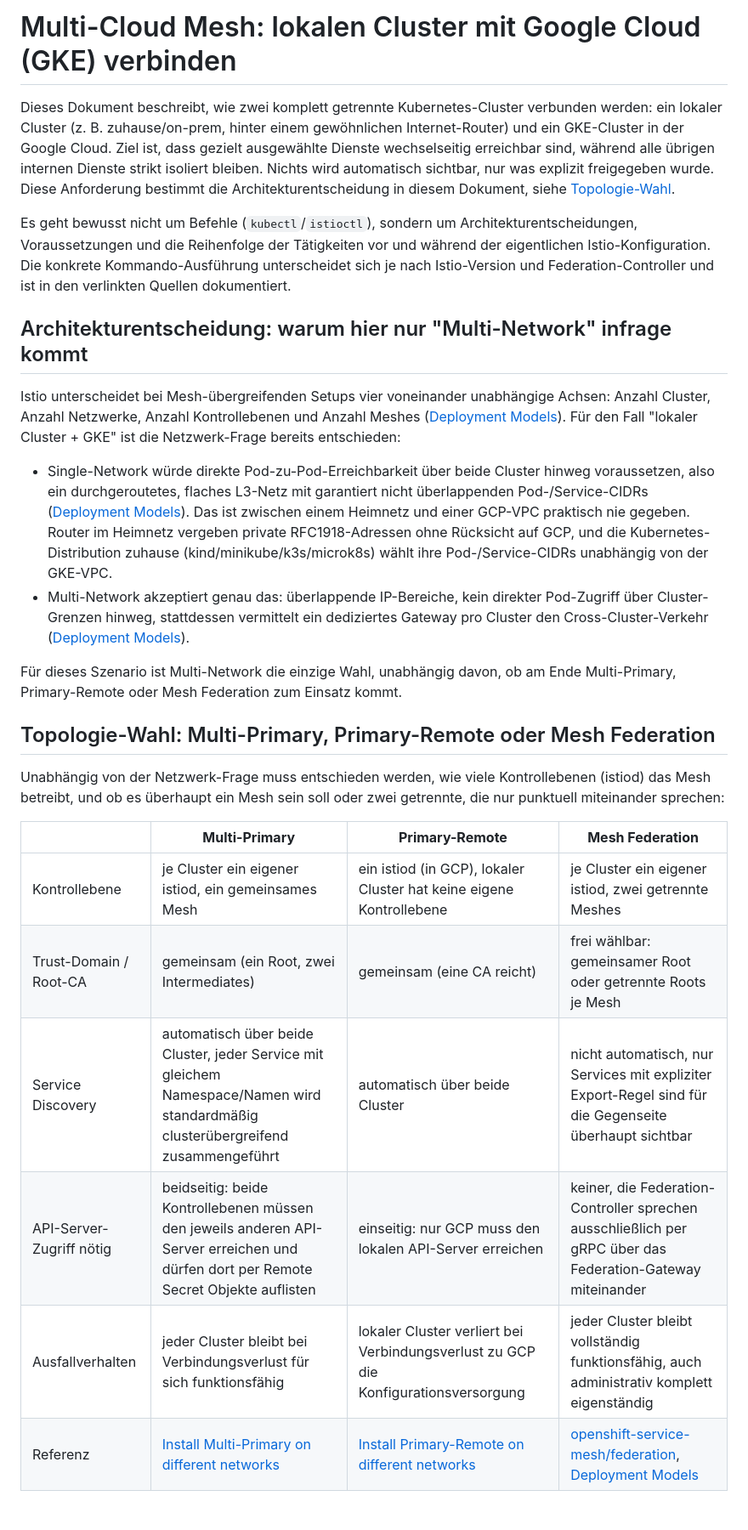
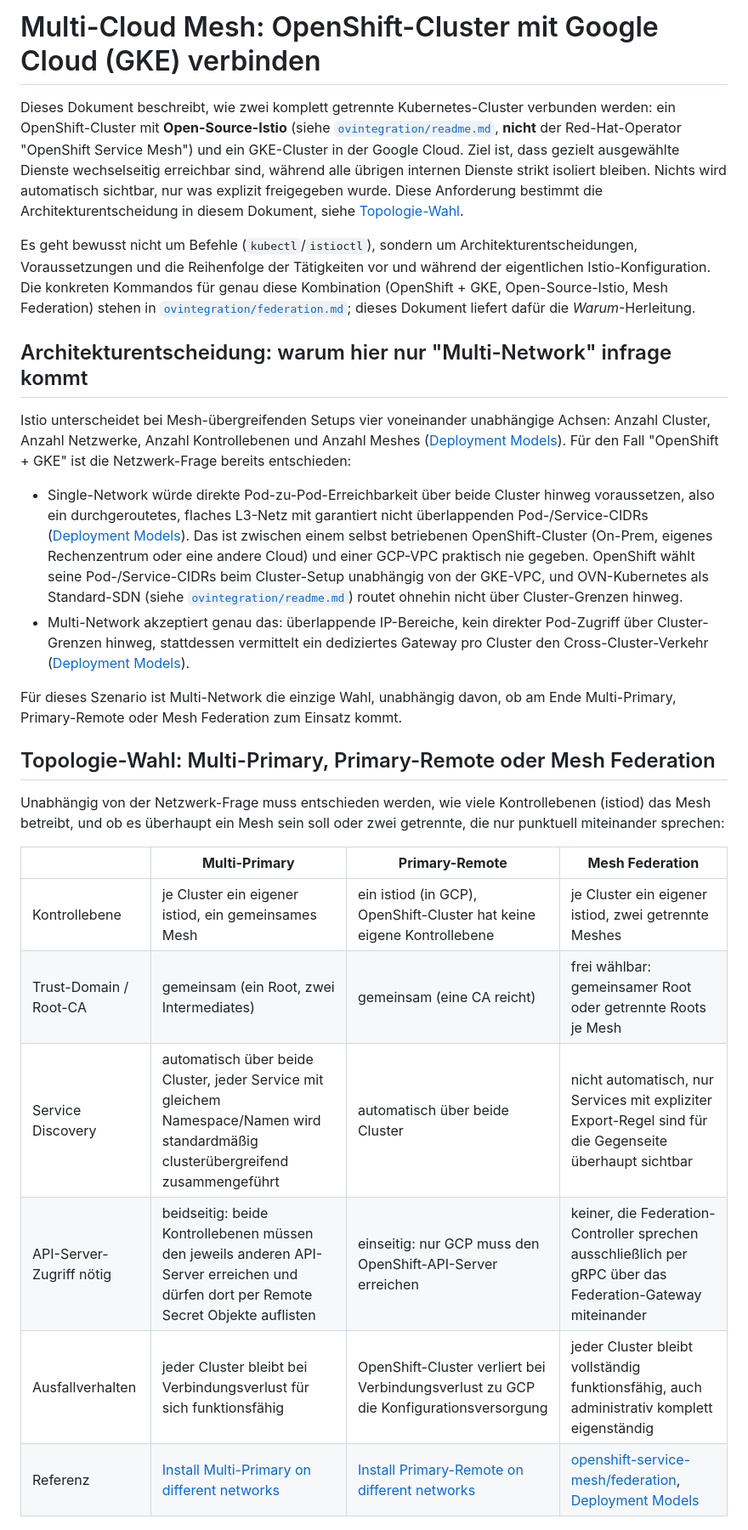
Before and after one commit to wlanboy/istio-usecases, a Markdown page: ovintegration/istio-multi-cloud.md, the part around one of its changes. Shown at 85% size. Rendered like a GitHub page.

```diff
--- a/istio-multi-cloud.md
+++ b/ovintegration/istio-multi-cloud.md
@@ -1,35 +1,39 @@
-# Multi-Cloud Mesh: lokalen Cluster mit Google Cloud (GKE) verbinden
+# Multi-Cloud Mesh: OpenShift-Cluster mit Google Cloud (GKE) verbinden
 
 Dieses Dokument beschreibt, wie zwei komplett getrennte Kubernetes-Cluster
-verbunden werden: ein lokaler Cluster (z. B. zuhause/on-prem, hinter einem
-gewöhnlichen Internet-Router) und ein GKE-Cluster in der Google Cloud. Ziel ist,
-dass gezielt ausgewählte Dienste wechselseitig erreichbar sind, während alle
-übrigen internen Dienste strikt isoliert bleiben. Nichts wird automatisch
-sichtbar, nur was explizit freigegeben wurde. Diese Anforderung bestimmt die
-Architekturentscheidung in diesem Dokument, siehe
+verbunden werden: ein OpenShift-Cluster mit **Open-Source-Istio** (siehe
+[`ovintegration/readme.md`](ovintegration/readme.md), **nicht** der
+Red-Hat-Operator "OpenShift Service Mesh") und ein GKE-Cluster in der Google
+Cloud. Ziel ist, dass gezielt ausgewählte Dienste wechselseitig erreichbar sind,
+während alle übrigen internen Dienste strikt isoliert bleiben. Nichts wird
+automatisch sichtbar, nur was explizit freigegeben wurde. Diese Anforderung
+bestimmt die Architekturentscheidung in diesem Dokument, siehe
 [Topologie-Wahl](#topologie-wahl-multi-primary-primary-remote-oder-mesh-federation).
 
 Es geht bewusst nicht um Befehle (`kubectl`/`istioctl`), sondern um
 Architekturentscheidungen, Voraussetzungen und die Reihenfolge der Tätigkeiten vor
-und während der eigentlichen Istio-Konfiguration. Die konkrete
-Kommando-Ausführung unterscheidet sich je nach Istio-Version und
-Federation-Controller und ist in den verlinkten Quellen dokumentiert.
+und während der eigentlichen Istio-Konfiguration. Die konkreten Kommandos für
+genau diese Kombination (OpenShift + GKE, Open-Source-Istio, Mesh Federation)
+stehen in [`ovintegration/federation.md`](ovintegration/federation.md); dieses
+Dokument liefert dafür die *Warum*-Herleitung.
 
 ## Architekturentscheidung: warum hier nur "Multi-Network" infrage kommt
 
 Istio unterscheidet bei Mesh-übergreifenden Setups vier voneinander unabhängige
 Achsen: Anzahl Cluster, Anzahl Netzwerke, Anzahl Kontrollebenen und Anzahl Meshes
 ([Deployment Models](https://istio.io/latest/docs/ops/deployment/deployment-models/)).
-Für den Fall "lokaler Cluster + GKE" ist die Netzwerk-Frage bereits entschieden:
+Für den Fall "OpenShift + GKE" ist die Netzwerk-Frage bereits entschieden:
 
 - Single-Network würde direkte Pod-zu-Pod-Erreichbarkeit über beide Cluster hinweg
   voraussetzen, also ein durchgeroutetes, flaches L3-Netz mit garantiert nicht
   überlappenden Pod-/Service-CIDRs
   ([Deployment Models](https://istio.io/latest/docs/ops/deployment/deployment-models/)).
-  Das ist zwischen einem Heimnetz und einer GCP-VPC praktisch nie gegeben. Router
-  im Heimnetz vergeben private RFC1918-Adressen ohne Rücksicht auf GCP, und die
-  Kubernetes-Distribution zuhause (kind/minikube/k3s/microk8s) wählt ihre
-  Pod-/Service-CIDRs unabhängig von der GKE-VPC.
+  Das ist zwischen einem selbst betriebenen OpenShift-Cluster (On-Prem, eigenes
+  Rechenzentrum oder eine andere Cloud) und einer GCP-VPC praktisch nie gegeben.
+  OpenShift wählt seine Pod-/Service-CIDRs beim Cluster-Setup unabhängig von der
+  GKE-VPC, und OVN-Kubernetes als Standard-SDN (siehe
+  [`ovintegration/readme.md`](ovintegration/readme.md)) routet ohnehin nicht über
+  Cluster-Grenzen hinweg.
 - Multi-Network akzeptiert genau das: überlappende IP-Bereiche, kein direkter
   Pod-Zugriff über Cluster-Grenzen hinweg, stattdessen vermittelt ein dediziertes
   Gateway pro Cluster den Cross-Cluster-Verkehr
@@ -46,11 +50,11 @@ oder zwei getrennte, die nur punktuell miteinander sprechen:
 
 | | **Multi-Primary** | **Primary-Remote** | **Mesh Federation** |
 |---|---|---|---|
-| Kontrollebene | je Cluster ein eigener istiod, ein gemeinsames Mesh | ein istiod (in GCP), lokaler Cluster hat keine eigene Kontrollebene | je Cluster ein eigener istiod, zwei getrennte Meshes |
+| Kontrollebene | je Cluster ein eigener istiod, ein gemeinsames Mesh | ein istiod (in GCP), OpenShift-Cluster hat keine eigene Kontrollebene | je Cluster ein eigener istiod, zwei getrennte Meshes |
 | Trust-Domain / Root-CA | gemeinsam (ein Root, zwei Intermediates) | gemeinsam (eine CA reicht) | frei wählbar: gemeinsamer Root oder getrennte Roots je Mesh |
 | Service Discovery | automatisch über beide Cluster, jeder Service mit gleichem Namespace/Namen wird standardmäßig clusterübergreifend zusammengeführt | automatisch über beide Cluster | nicht automatisch, nur Services mit expliziter Export-Regel sind für die Gegenseite überhaupt sichtbar |
-| API-Server-Zugriff nötig | beidseitig: beide Kontrollebenen müssen den jeweils anderen API-Server erreichen und dürfen dort per Remote Secret Objekte auflisten | einseitig: nur GCP muss den lokalen API-Server erreichen | keiner, die Federation-Controller sprechen ausschließlich per gRPC über das Federation-Gateway miteinander |
-| Ausfallverhalten | jeder Cluster bleibt bei Verbindungsverlust für sich funktionsfähig | lokaler Cluster verliert bei Verbindungsverlust zu GCP die Konfigurationsversorgung | jeder Cluster bleibt vollständig funktionsfähig, auch administrativ komplett eigenständig |
+| API-Server-Zugriff nötig | beidseitig: beide Kontrollebenen müssen den jeweils anderen API-Server erreichen und dürfen dort per Remote Secret Objekte auflisten | einseitig: nur GCP muss den OpenShift-API-Server erreichen | keiner, die Federation-Controller sprechen ausschließlich per gRPC über das Federation-Gateway miteinander |
+| Ausfallverhalten | jeder Cluster bleibt bei Verbindungsverlust für sich funktionsfähig | OpenShift-Cluster verliert bei Verbindungsverlust zu GCP die Konfigurationsversorgung | jeder Cluster bleibt vollständig funktionsfähig, auch administrativ komplett eigenständig |
 | Referenz | [Install Multi-Primary on different networks](https://istio.io/latest/docs/setup/install/multicluster/multi-primary_multi-network/) | [Install Primary-Remote on different networks](https://istio.io/latest/docs/setup/install/multicluster/primary-remote_multi-network/) | [openshift-service-mesh/federation](https://github.com/openshift-service-mesh/federation), [Deployment Models](https://istio.io/latest/docs/ops/deployment/deployment-models/) |
 
 ### Warum das Service-Discovery-Verhalten hier den Ausschlag gibt
```
Also changed, not shown: other parts of ovintegration/istio-multi-cloud.md (+72 -53 lines).
